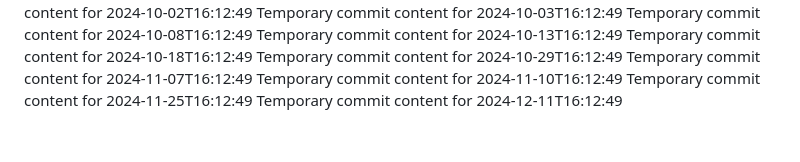
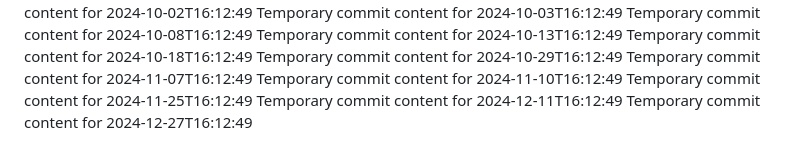
Before and after one commit to rubenv11003/repo-687-y, a Markdown page: report.md, the part around the change. Drawn GitHub-style.

```diff
--- a/report.md
+++ b/report.md
@@ -88,3 +88,4 @@ Temporary commit content for 2024-11-07T16:12:49
 Temporary commit content for 2024-11-10T16:12:49
 Temporary commit content for 2024-11-25T16:12:49
 Temporary commit content for 2024-12-11T16:12:49
+Temporary commit content for 2024-12-27T16:12:49
```
